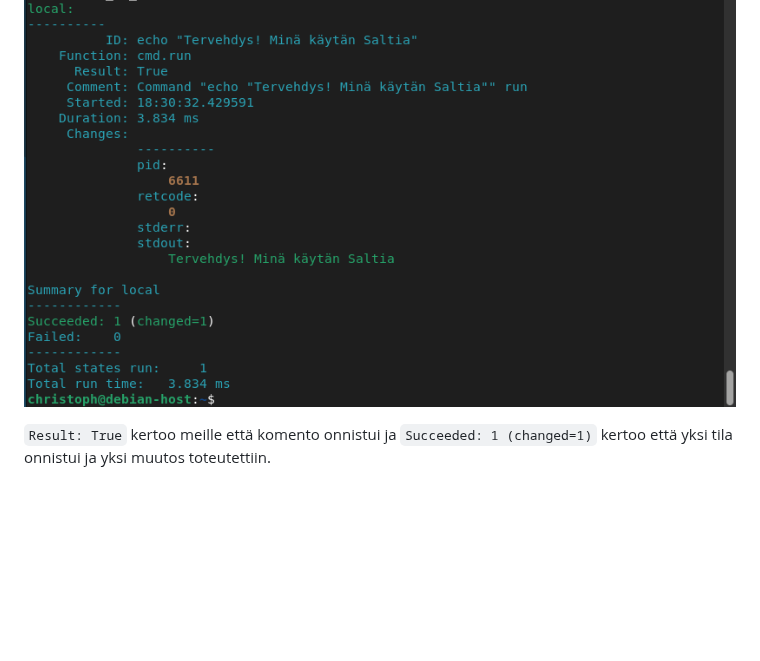
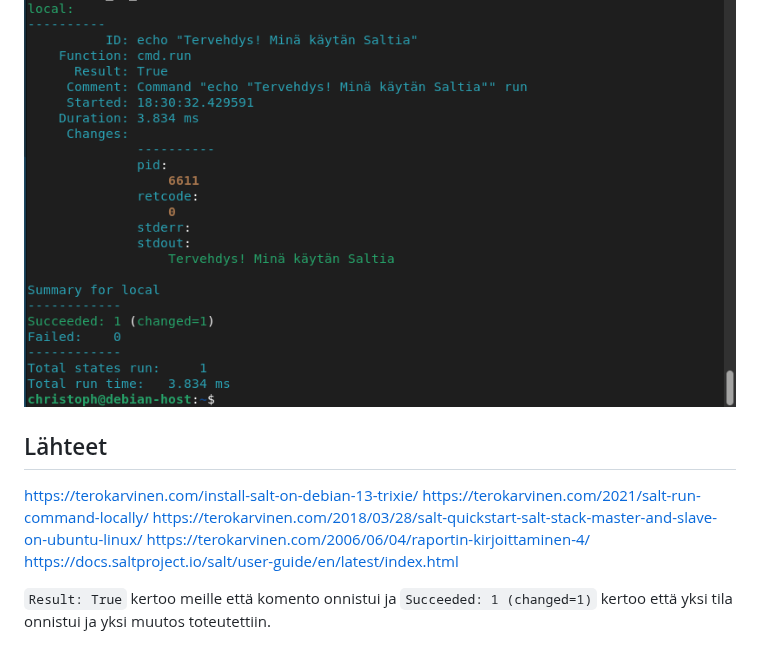
Before and after one commit to Tohvudev/linux-palvelinten-hallinta, a Markdown page: h1.md, the part around one of its changes. Rendered like a GitHub page; blank space fills up the shorter version.

````diff
--- a/h1.md
+++ b/h1.md
@@ -141,4 +185,14 @@ sudo salt-call --local -l info state.single cmd.run 'echo "Tervehdys! Minä käy
 ```
 ![Alt text](images/h1/cmd_tervehdys.png)
 
+
+## Lähteet
+https://terokarvinen.com/install-salt-on-debian-13-trixie/
+https://terokarvinen.com/2021/salt-run-command-locally/
+https://terokarvinen.com/2018/03/28/salt-quickstart-salt-stack-master-and-slave-on-ubuntu-linux/
+https://terokarvinen.com/2006/06/04/raportin-kirjoittaminen-4/
+https://docs.saltproject.io/salt/user-guide/en/latest/index.html
+
+
+
 `Result: True` kertoo meille että komento onnistui ja `Succeeded: 1 (changed=1)` kertoo että yksi tila onnistui ja yksi muutos toteutettiin.
````
Also changed, not shown: other parts of h1.md (+45 -1 lines).
